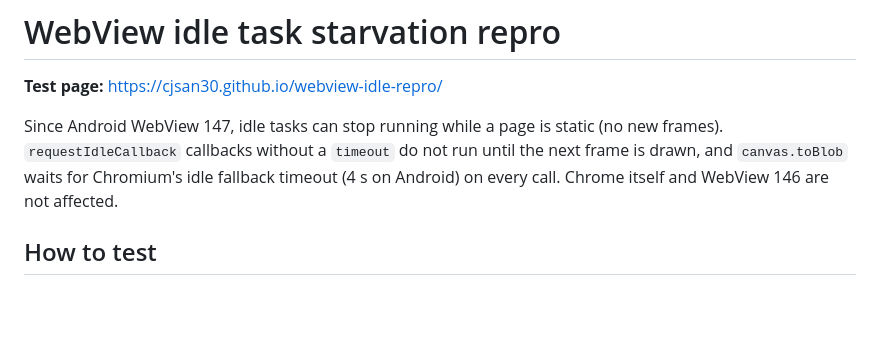
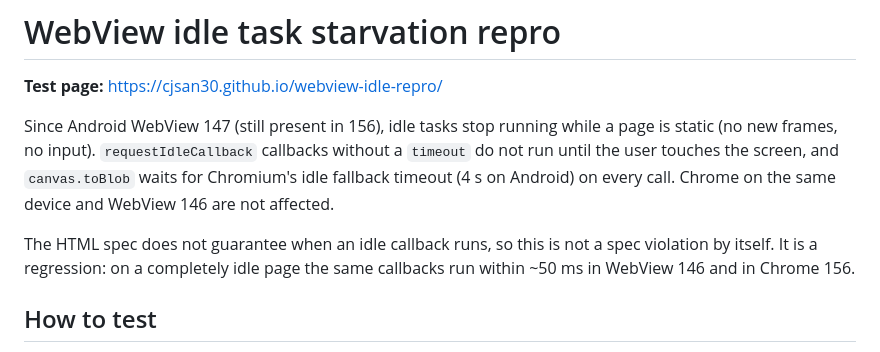
Before and after one commit to cjsan30/webview-idle-repro, a Markdown page: README.md, the part around one of its changes. Drawn GitHub-style; blank space fills up the shorter version.

```diff
--- a/README.md
+++ b/README.md
@@ -2,9 +2,12 @@
 
 **Test page:** https://cjsan30.github.io/webview-idle-repro/
 
-Since Android WebView 147, idle tasks can stop running while a page is static (no new frames).
-`requestIdleCallback` callbacks without a `timeout` do not run until the next frame is drawn, and `canvas.toBlob` waits for Chromium's idle fallback timeout (4 s on Android) on every call.
-Chrome itself and WebView 146 are not affected.
+Since Android WebView 147 (still present in 156), idle tasks stop running while a page is static (no new frames, no input).
+`requestIdleCallback` callbacks without a `timeout` do not run until the user touches the screen, and `canvas.toBlob` waits for Chromium's idle fallback timeout (4 s on Android) on every call.
+Chrome on the same device and WebView 146 are not affected.
+
+The HTML spec does not guarantee when an idle callback runs, so this is not a spec violation by itself.
+It is a regression: on a completely idle page the same callbacks run within ~50 ms in WebView 146 and in Chrome 156.
 
 ## How to test
 
```
Also changed, not shown: other parts of README.md (+23 -6 lines).
